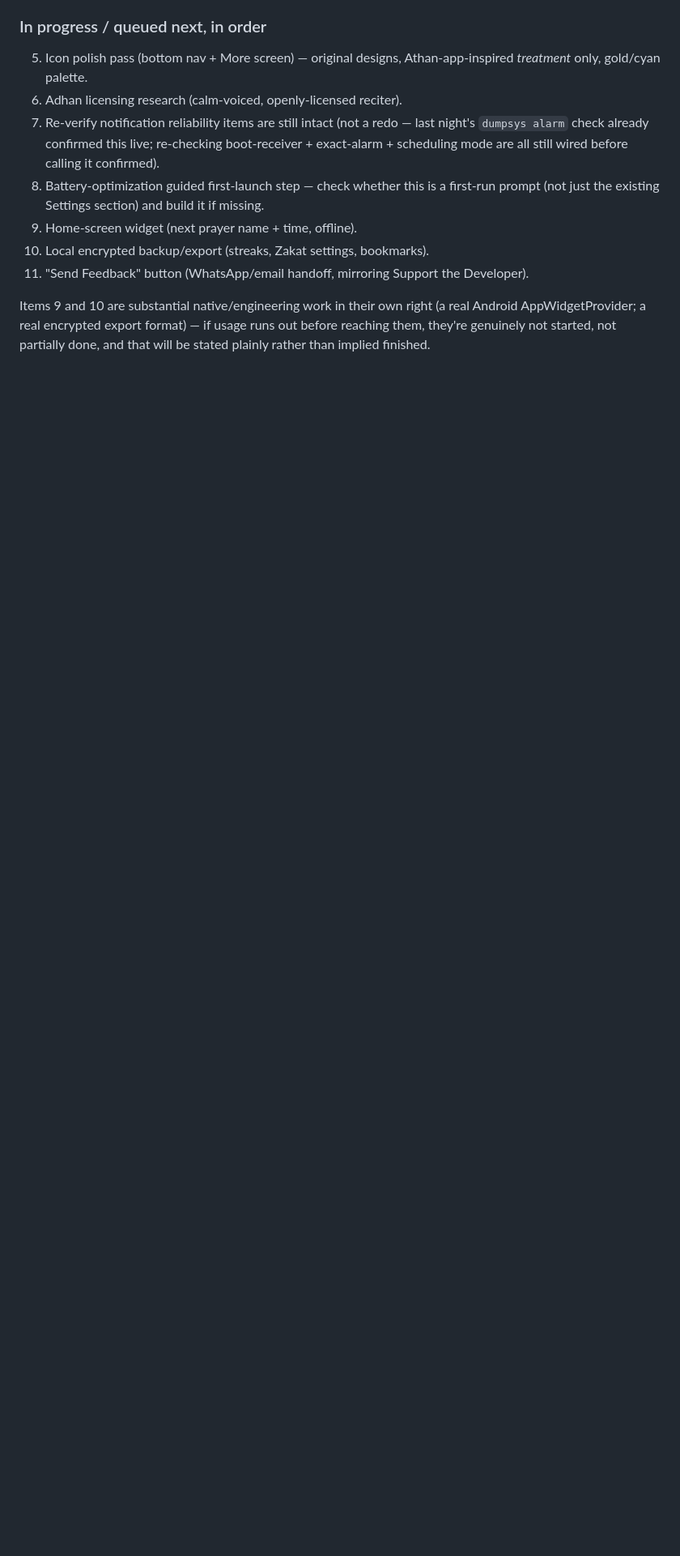
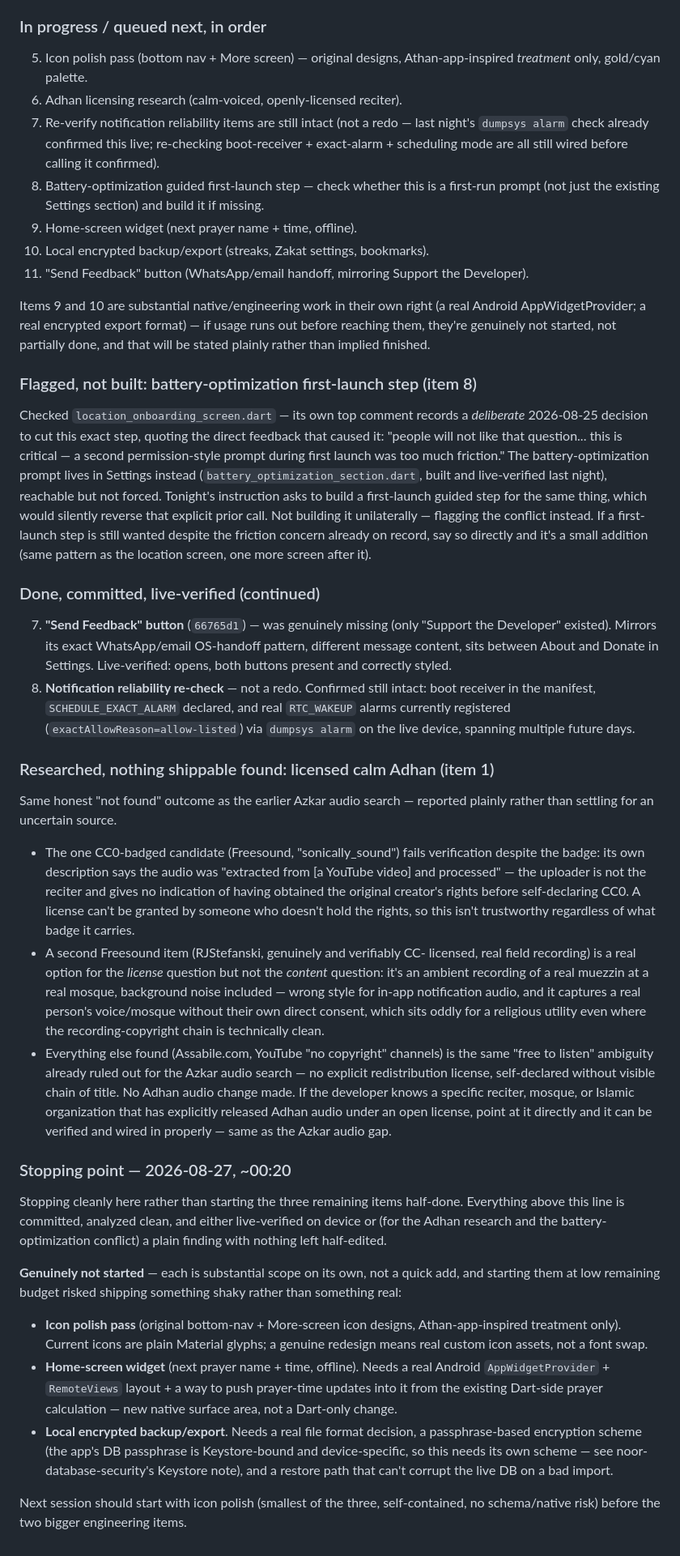
Before and after one commit to ajmalkhan6233-eng/noor_app, a Markdown page: CLAUDE.md, the part around the change. Shown at 81% size. Drawn GitHub-style; blank space fills up the shorter version.

Commit message:
Log Adhan licensing research and stopping point for tonight
Co-Authored-By: Claude Sonnet 5 <noreply@anthropic.com>

```diff
--- a/CLAUDE.md
+++ b/CLAUDE.md
@@ -822,3 +822,86 @@ right (a real Android AppWidgetProvider; a real encrypted export
 format) — if usage runs out before reaching them, they're genuinely
 not started, not partially done, and that will be stated plainly
 rather than implied finished.
+
+### Flagged, not built: battery-optimization first-launch step (item 8)
+Checked `location_onboarding_screen.dart` — its own top comment
+records a *deliberate* 2026-08-25 decision to cut this exact step,
+quoting the direct feedback that caused it: "people will not like
+that question... this is critical — a second permission-style prompt
+during first launch was too much friction." The battery-optimization
+prompt lives in Settings instead (`battery_optimization_section.dart`,
+built and live-verified last night), reachable but not forced.
+Tonight's instruction asks to build a first-launch guided step for
+the same thing, which would silently reverse that explicit prior
+call. Not building it unilaterally — flagging the conflict instead.
+If a first-launch step is still wanted despite the friction concern
+already on record, say so directly and it's a small addition (same
+pattern as the location screen, one more screen after it).
+
+### Done, committed, live-verified (continued)
+7. **"Send Feedback" button** (`66765d1`) — was genuinely missing
+   (only "Support the Developer" existed). Mirrors its exact
+   WhatsApp/email OS-handoff pattern, different message content, sits
+   between About and Donate in Settings. Live-verified: opens, both
+   buttons present and correctly styled.
+8. **Notification reliability re-check** — not a redo. Confirmed
+   still intact: boot receiver in the manifest, `SCHEDULE_EXACT_ALARM`
+   declared, and real `RTC_WAKEUP` alarms currently registered
+   (`exactAllowReason=allow-listed`) via `dumpsys alarm` on the live
+   device, spanning multiple future days.
+
+### Researched, nothing shippable found: licensed calm Adhan (item 1)
+Same honest "not found" outcome as the earlier Azkar audio search —
+reported plainly rather than settling for an uncertain source.
+- The one CC0-badged candidate (Freesound, "sonically_sound") fails
+  verification despite the badge: its own description says the audio
+  was "extracted from [a YouTube video] and processed" — the uploader
+  is not the reciter and gives no indication of having obtained the
+  original creator's rights before self-declaring CC0. A license
+  can't be granted by someone who doesn't hold the rights, so this
+  isn't trustworthy regardless of what badge it carries.
+- A second Freesound item (RJStefanski, genuinely and verifiably CC-
+  licensed, real field recording) is a real option for the *license*
+  question but not the *content* question: it's an ambient recording
+  of a real muezzin at a real mosque, background noise included —
+  wrong style for in-app notification audio, and it captures a real
+  person's voice/mosque without their own direct consent, which sits
+  oddly for a religious utility even where the recording-copyright
+  chain is technically clean.
+- Everything else found (Assabile.com, YouTube "no copyright"
+  channels) is the same "free to listen" ambiguity already ruled out
+  for the Azkar audio search — no explicit redistribution license,
+  self-declared without visible chain of title.
+No Adhan audio change made. If the developer knows a specific
+reciter, mosque, or Islamic organization that has explicitly released
+Adhan audio under an open license, point at it directly and it can be
+verified and wired in properly — same as the Azkar audio gap.
+
+### Stopping point — 2026-08-27, ~00:20
+
+Stopping cleanly here rather than starting the three remaining items
+half-done. Everything above this line is committed, analyzed clean,
+and either live-verified on device or (for the Adhan research and the
+battery-optimization conflict) a plain finding with nothing left
+half-edited.
+
+**Genuinely not started** — each is substantial scope on its own, not
+a quick add, and starting them at low remaining budget risked shipping
+something shaky rather than something real:
+- **Icon polish pass** (original bottom-nav + More-screen icon
+  designs, Athan-app-inspired treatment only). Current icons are
+  plain Material glyphs; a genuine redesign means real custom icon
+  assets, not a font swap.
+- **Home-screen widget** (next prayer name + time, offline). Needs a
+  real Android `AppWidgetProvider` + `RemoteViews` layout + a way to
+  push prayer-time updates into it from the existing Dart-side prayer
+  calculation — new native surface area, not a Dart-only change.
+- **Local encrypted backup/export**. Needs a real file format
+  decision, a passphrase-based encryption scheme (the app's DB
+  passphrase is Keystore-bound and device-specific, so this needs its
+  own scheme — see noor-database-security's Keystore note), and a
+  restore path that can't corrupt the live DB on a bad import.
+
+Next session should start with icon polish (smallest of the three,
+self-contained, no schema/native risk) before the two bigger
+engineering items.
```
